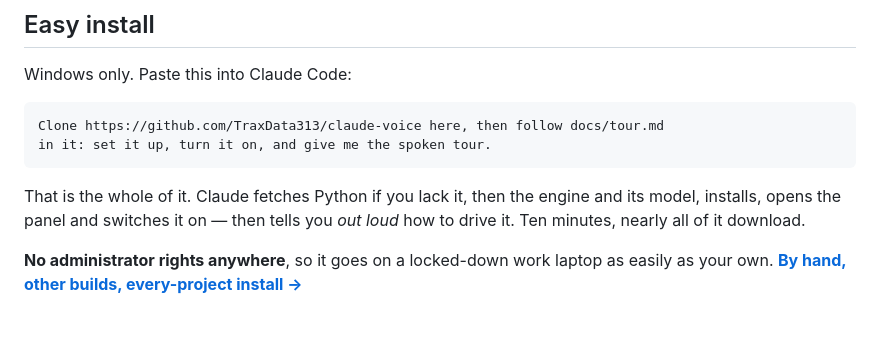
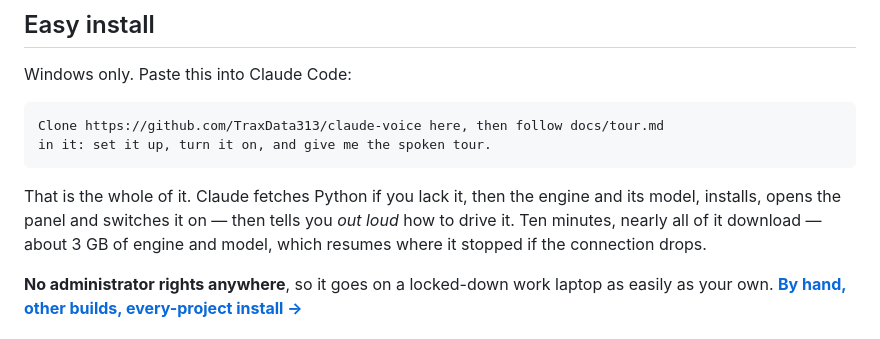
Before and after one commit to TraxData313/claude-voice, a Markdown page: README.md, the part around the change. Rendered like a GitHub page.

Commit message:
Say the download size before someone else does
"Ten minutes, nearly all of it download" leaves the size to be discovered. It
is 3 GB, and the crowd this is about to be shown to will say so in the first
comment if the README does not say it first. Stated up front it reads as
honesty; found later it reads as a catch.

Co-Authored-By: Claude Opus 5 <noreply@anthropic.com>

```diff
--- a/README.md
+++ b/README.md
@@ -49,7 +49,8 @@ in it: set it up, turn it on, and give me the spoken tour.
 
 That is the whole of it. Claude fetches Python if you lack it, then the engine and its
 model, installs, opens the panel and switches it on — then tells you *out loud* how to
-drive it. Ten minutes, nearly all of it download.
+drive it. Ten minutes, nearly all of it download — about 3 GB of engine and model, which
+resumes where it stopped if the connection drops.
 
 **No administrator rights anywhere**, so it goes on a locked-down work laptop as easily as
 your own. **[By hand, other builds, every-project install →](docs/install.md)**
```
